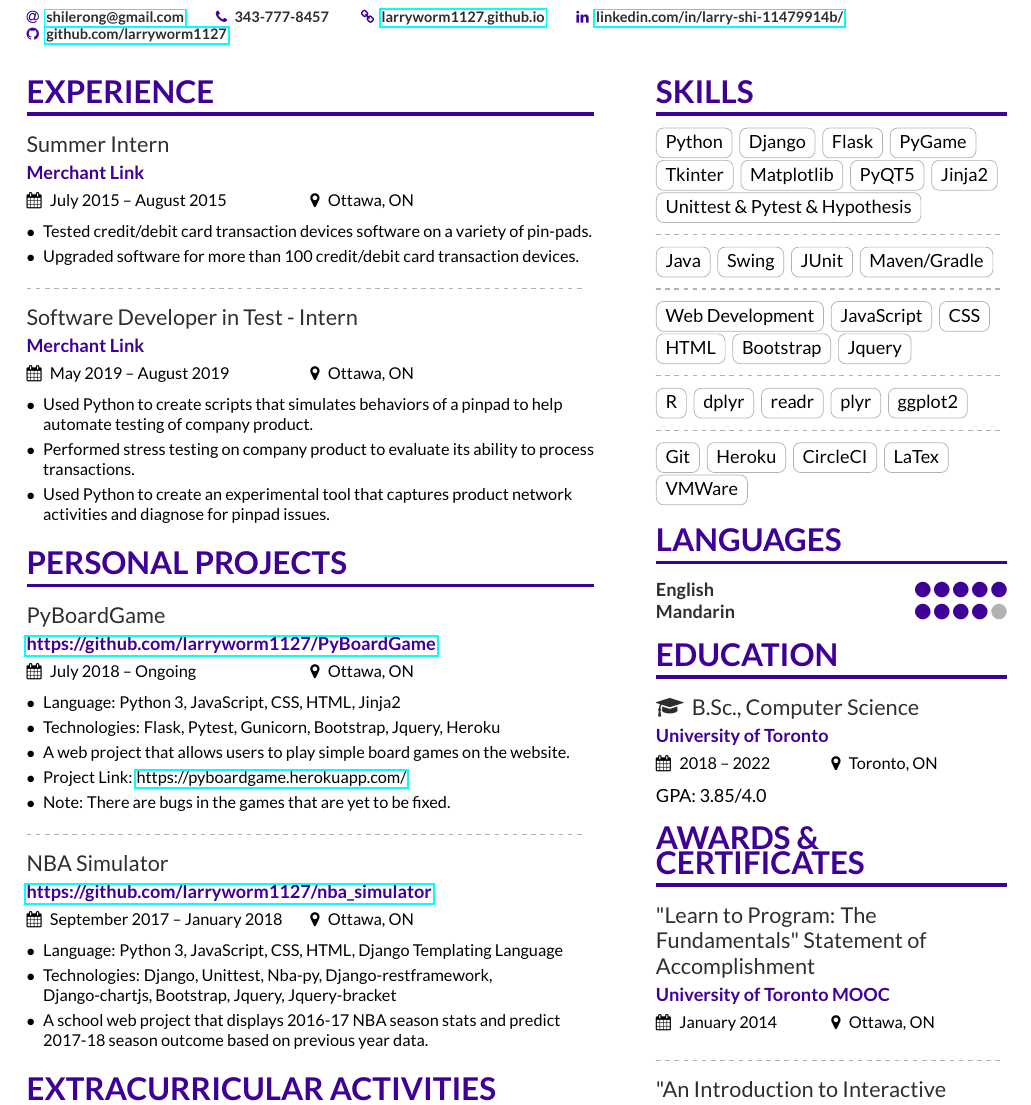
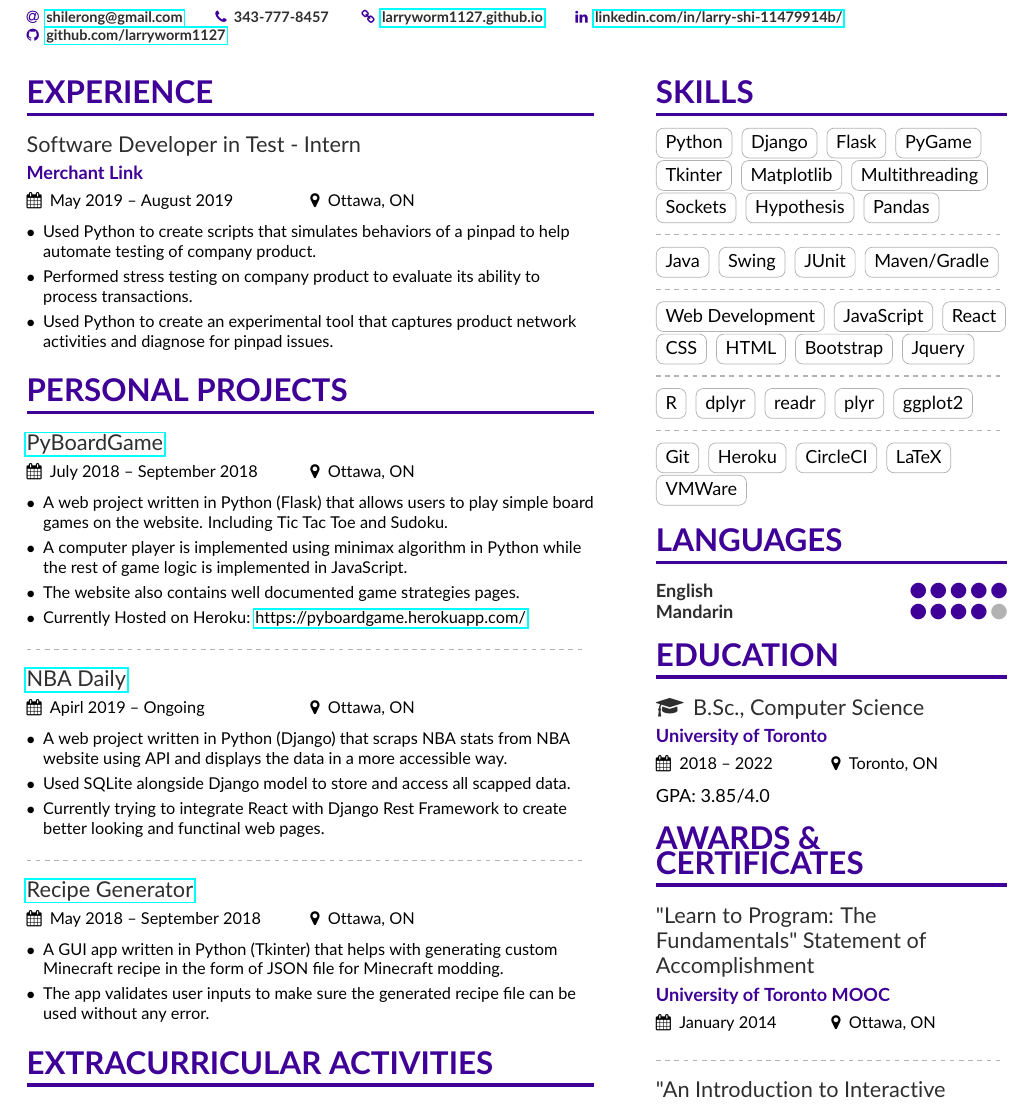
Before and after one commit to larryworm1127/larryworm1127.github.io, a LaTeX CV (resume/resume.tex): part of the page, cut so that both start at the same text. The pictures show the PDF file resume/resume.pdf that the author committed with the source.

Commit message:
updated resume

```diff
--- a/resume/resume.tex
+++ b/resume/resume.tex
@@ -88,14 +88,6 @@
 %% \cvsection title in the "main" bar.
 \cvsection[page1sidebar]{Experience}
 
-\cvevent{Summer Intern}{Merchant Link}{July 2015 -- August 2015}{Ottawa, ON}
-\begin{itemize}
-\item Tested credit/debit card transaction devices software on a variety of pin-pads.
-\item Upgraded software for more than 100 credit/debit card transaction devices.
-\end{itemize}
-
-\divider
-
 \cvevent{Software Developer in Test - Intern}{Merchant Link}{May 2019 -- August 2019}{Ottawa, ON}
 \begin{itemize}
 \item Used Python to create scripts that simulates behaviors of a pinpad to help automate testing of company product.
@@ -106,22 +98,29 @@
 
 \cvsection[]{Personal Projects}
 
-\cvevent{PyBoardGame}{\href{https://github.com/larryworm1127/PyBoardGame}{https://github.com/larryworm1127/PyBoardGame}}{July 2018 -- Ongoing}{Ottawa, ON}
+\cvevent{\href{https://github.com/larryworm1127/PyBoardGame}{PyBoardGame}}{}{July 2018 -- September 2018}{Ottawa, ON}
 \begin{itemize}
-    \item Language: Python 3, JavaScript, CSS, HTML, Jinja2
-    \item Technologies: Flask, Pytest, Gunicorn, Bootstrap, Jquery, Heroku
-    \item A web project that allows users to play simple board games on the website.
-    \item Project Link: \href{https://pyboardgame.herokuapp.com/}{https://pyboardgame.herokuapp.com/}
-    \item Note: There are bugs in the games that are yet to be fixed.
+    \item A web project written in Python (Flask) that allows users to play simple board games on the website. Including Tic Tac Toe and Sudoku.
+    \item A computer player is implemented using minimax algorithm in Python while the rest of game logic is implemented in JavaScript.
+    \item The website also contains well documented game strategies pages.
+    \item Currently Hosted on Heroku: \href{https://pyboardgame.herokuapp.com/}{https://pyboardgame.herokuapp.com/}
 \end{itemize}
 
 \divider
 
-\cvevent{NBA Simulator}{\href{https://github.com/larryworm1127/nba\_simulator}{https://github.com/larryworm1127/nba\_simulator}}{September 2017 -- January 2018}{Ottawa, ON}
+\cvevent{\href{https://github.com/larryworm1127/nba\_daily}{NBA Daily}}{}{Apirl 2019 -- Ongoing}{Ottawa, ON}
 \begin{itemize}
-    \item Language: Python 3, JavaScript, CSS, HTML, Django Templating Language
-    \item Technologies: Django, Unittest, Nba-py, Django-restframework, Django-chartjs, Bootstrap, Jquery, Jquery-bracket
-    \item A school web project that displays 2016-17 NBA season stats and predict 2017-18 season outcome based on previous year data.
+    \item A web project written in Python (Django) that scraps NBA stats from NBA website using API and displays the data in a more accessible way.
+    \item Used SQLite alongside Django model to store and access all scapped data.
+    \item Currently trying to integrate React with Django Rest Framework to create better looking and functinal web pages.
+\end{itemize}
+
+\divider
+
+\cvevent{\href{https://github.com/larryworm1127/RecipeGenerator}{Recipe Generator}}{}{May 2018 -- September 2018}{Ottawa, ON}
+\begin{itemize}
+	\item A GUI app written in Python (Tkinter) that helps with generating custom Minecraft recipe in the form of JSON file for Minecraft modding.
+	\item The app validates user inputs to make sure the generated recipe file can be used without any error.
 \end{itemize}
 
 
```
Also changed, not shown: resume/page1sidebar.tex (+2 -2 lines), resume/resume.pdf, 3 other files.
